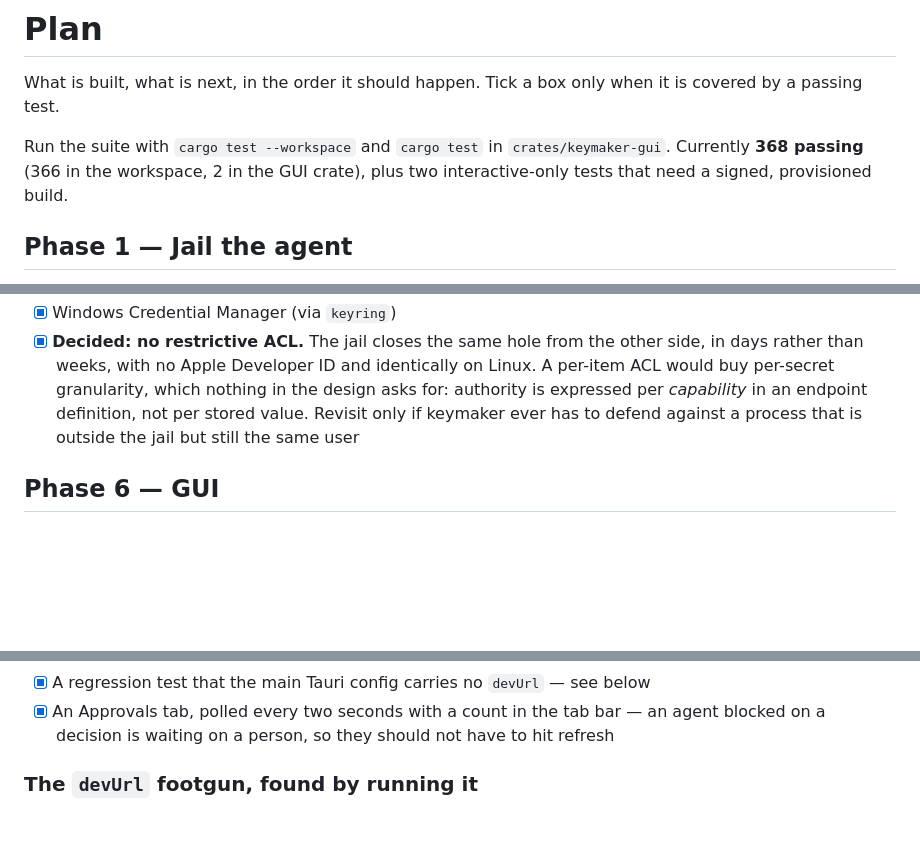
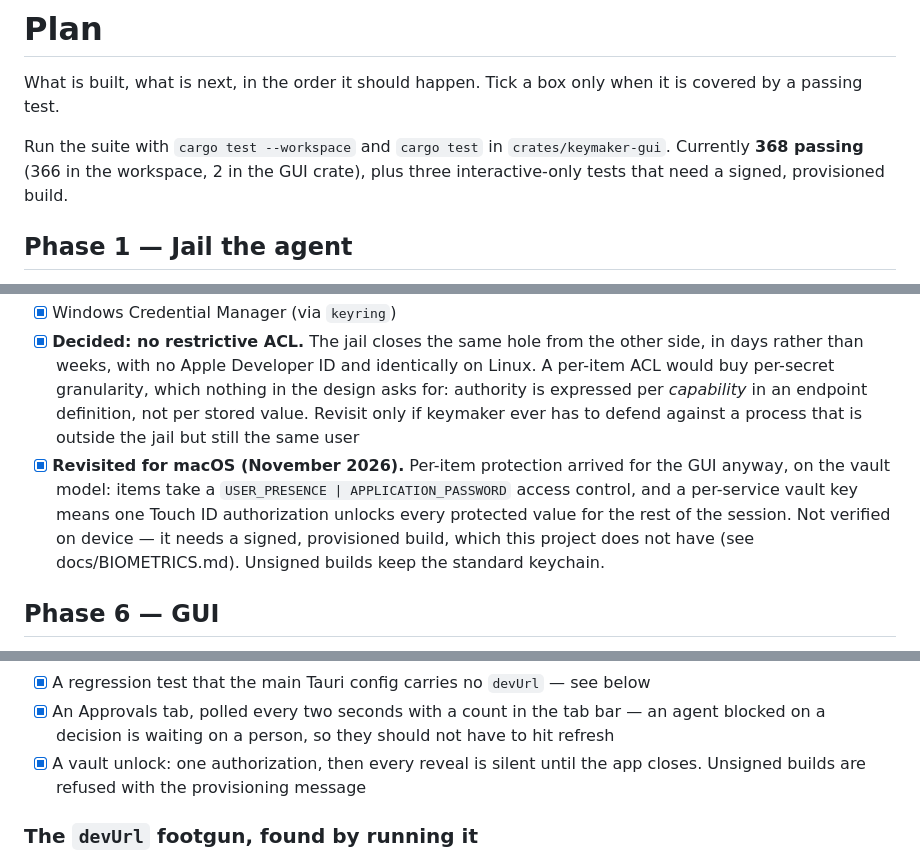
Before and after one commit to bucabay/keymaker, a Markdown page: docs/PLAN.md, 3 parts joined by grey strips. Rendered like a GitHub page; blank space fills up the shorter version.

```diff
--- a/docs/PLAN.md
+++ b/docs/PLAN.md
@@ -5,8 +5,8 @@ when it is covered by a passing test.
 
 Run the suite with `cargo test --workspace` and `cargo test` in
 `crates/keymaker-gui`. Currently **368 passing** (366 in the workspace, 2 in
-the GUI crate), plus two interactive-only tests that need a signed, provisioned
-build.
+the GUI crate), plus three interactive-only tests that need a signed,
+provisioned build.
 
 ## Phase 1 — Jail the agent
 
@@ -185,6 +185,13 @@ raw `security find-generic-password` walks around everything otherwise.
       *capability* in an endpoint definition, not per stored value. Revisit only
       if keymaker ever has to defend against a process that is outside the jail
       but still the same user
+- [x] **Revisited for macOS (November 2026).** Per-item protection arrived for
+      the GUI anyway, on the vault model: items take a
+      `USER_PRESENCE | APPLICATION_PASSWORD` access control, and a per-service
+      vault key means one Touch ID authorization unlocks every protected value
+      for the rest of the session. Not verified on device — it needs a signed,
+      provisioned build, which this project does not have (see
+      docs/BIOMETRICS.md). Unsigned builds keep the standard keychain.
 
 ## Phase 6 — GUI
 
@@ -207,6 +214,8 @@ ten command wrappers and nothing else.
 - [x] An Approvals tab, polled every two seconds with a count in the tab bar —
       an agent blocked on a decision is waiting on a person, so they should not
       have to hit refresh
+- [x] A vault unlock: one authorization, then every reveal is silent until the
+      app closes. Unsigned builds are refused with the provisioning message
 
 ### The `devUrl` footgun, found by running it
 
```
Also changed, not shown: README.md (+13 -1 lines), docs/BIOMETRICS.md (added, +66 -0 lines), docs/images/keymaker-cli.gif, 10 other files.
